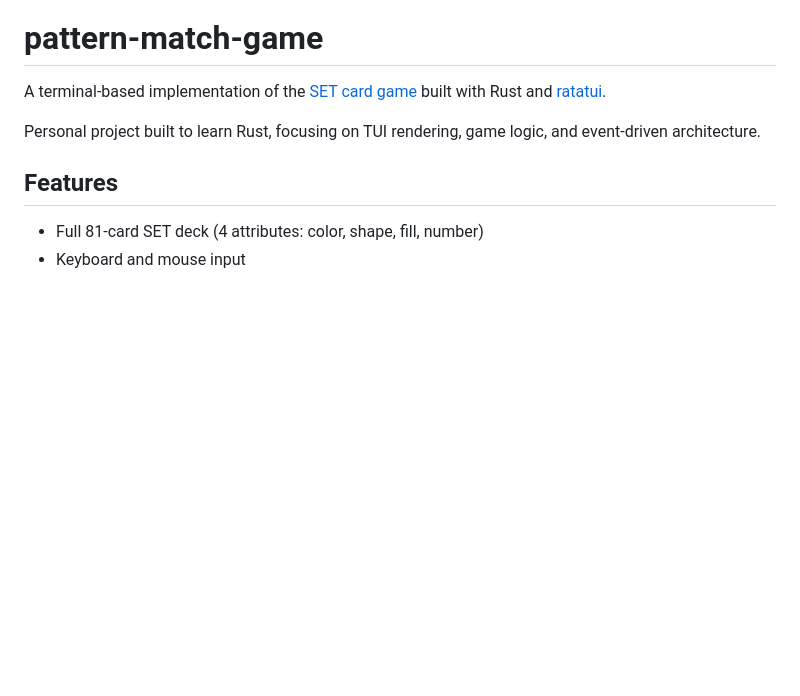
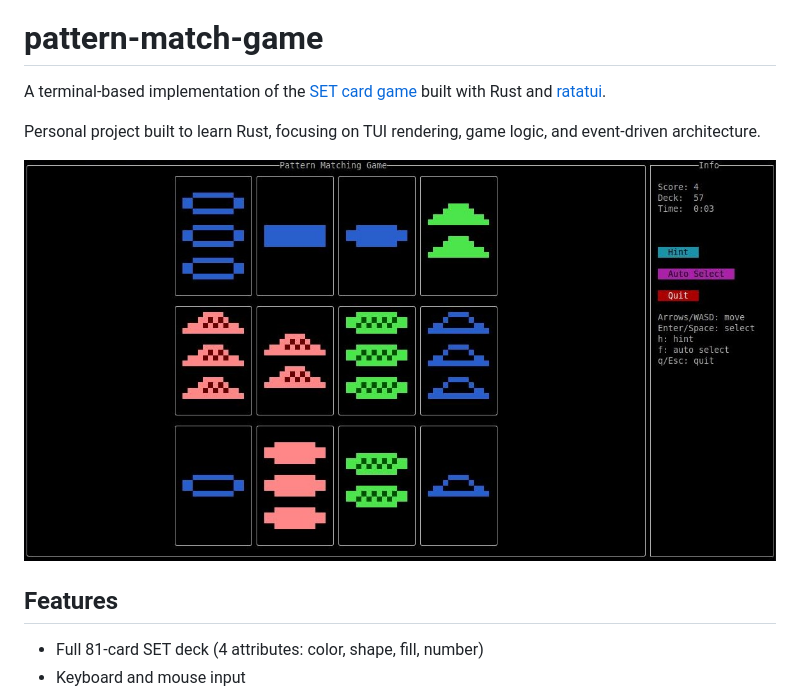
Before and after one commit to leonardopl/set-rs, a Markdown page: README.md, the part around the change. Rendered like a GitHub page; pictures changed too: assets/screenshot.jpg (added); blank space fills up the shorter version.

Commit message:
feat: add elapsed time counter and screenshot to README

```diff
--- a/README.md
+++ b/README.md
@@ -4,7 +4,7 @@ A terminal-based implementation of the [SET card game](https://en.wikipedia.org/
 
 Personal project built to learn Rust, focusing on TUI rendering, game logic, and event-driven architecture.
 
-<!-- ![screenshot](assets/screenshot.png) -->
+![screenshot](assets/screenshot.jpg)
 
 ## Features
 
```
Also changed, not shown: 2 other files.
